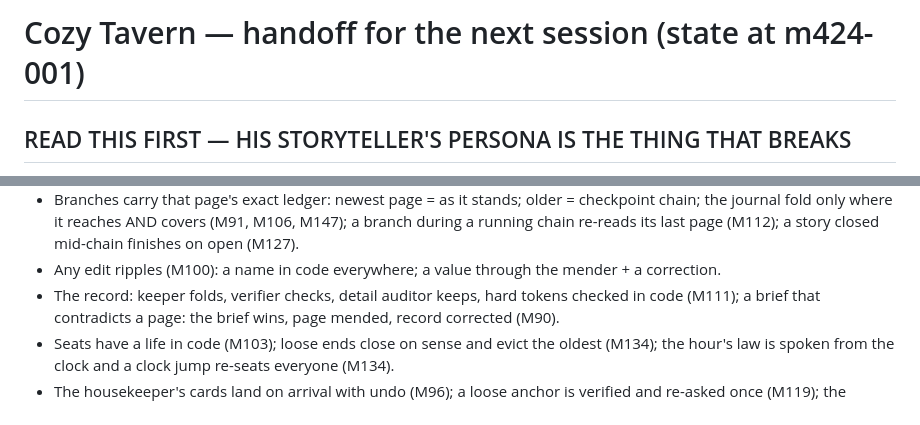
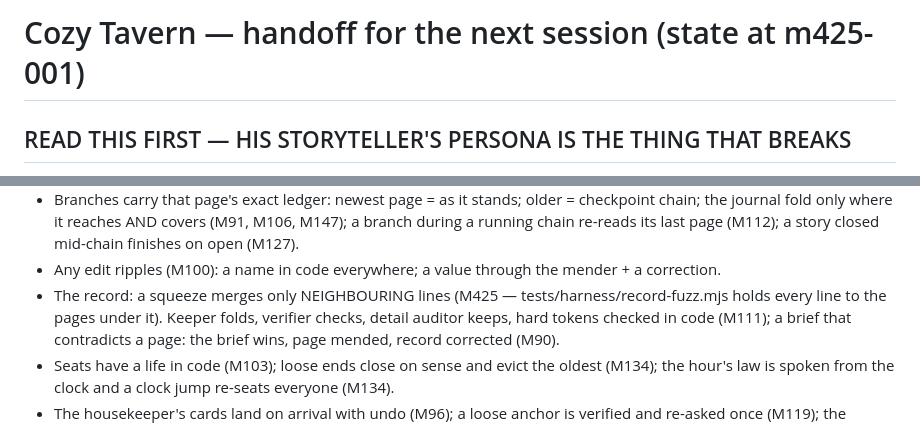
Before and after one commit to brucestarkallen/Cozy-Tavern-, a Markdown page: HANDOFF.md, 2 parts joined by grey strips. Drawn GitHub-style.

Commit message:
M425: the handoff names the squeeze law and the record fuzz (state at m425-001)

```diff
--- a/HANDOFF.md
+++ b/HANDOFF.md
@@ -1,4 +1,4 @@
-# Cozy Tavern — handoff for the next session (state at m424-001)
+# Cozy Tavern — handoff for the next session (state at m425-001)
 
 ## READ THIS FIRST — HIS STORYTELLER'S PERSONA IS THE THING THAT BREAKS
 0f. EVERY WRITER OF A PERSON'S "NOW", AND ITS LAW (M412) — check them ALL when one misbehaves: the world agent (only
@@ -510,7 +510,8 @@ founding design lives in AGENTS.md's first entries.)
   the journal fold only where it reaches AND covers (M91, M106, M147); a branch during a running
   chain re-reads its last page (M112); a story closed mid-chain finishes on open (M127).
 - Any edit ripples (M100): a name in code everywhere; a value through the mender + a correction.
-- The record: keeper folds, verifier checks, detail auditor keeps, hard tokens checked in code
+- The record: a squeeze merges only NEIGHBOURING lines (M425 — tests/harness/record-fuzz.mjs holds every line to
+  the pages under it). Keeper folds, verifier checks, detail auditor keeps, hard tokens checked in code
   (M111); a brief that contradicts a page: the brief wins, page mended, record corrected (M90).
 - Seats have a life in code (M103); loose ends close on sense and evict the oldest (M134); the
   hour's law is spoken from the clock and a clock jump re-seats everyone (M134).
```
